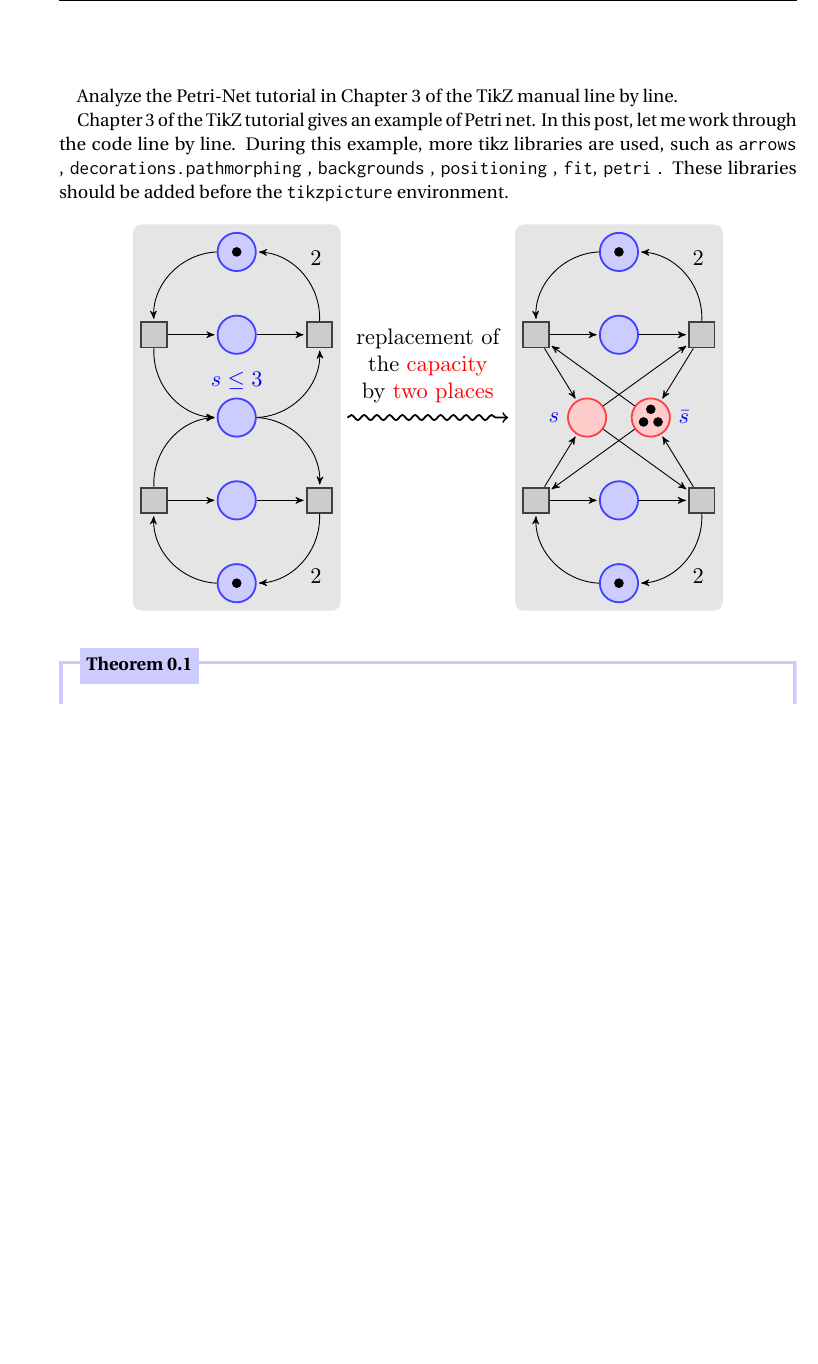
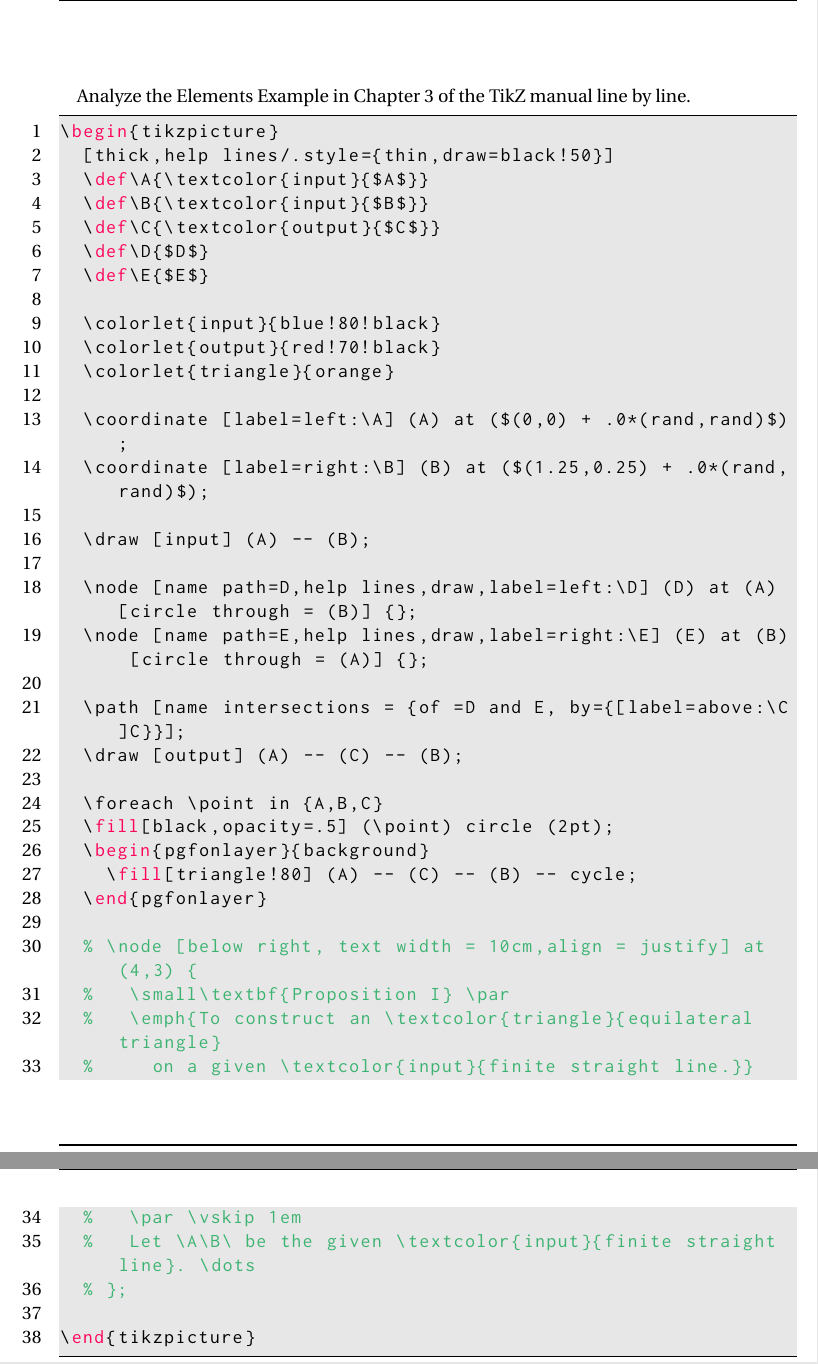
Before and after one commit to msteamc/.spacemacs.d, a LaTeX document (mstemc/index.tex): part of page 4 of 4 before the commit and two parts of pages 4 and 5 of 5 after it, the two joined at a grey line, cut so that both start at the same text, the shorter picture padded with empty space. The pictures show the PDF file mstemc/index.pdf that the author committed with the source.

Commit message:
trivial modifications about mstemc.org

```diff
--- a/mstemc/index.tex
+++ b/mstemc/index.tex
@@ -13,5 +13,5 @@
  pdfkeywords={},
- pdfsubject={Analyze the Petri-Net tutorial in Chapter 3 of the TikZ manual line by line.},
+ pdfsubject={Analyze the Elements Example in Chapter 3 of the TikZ manual line by line.},
  pdfcreator={Emacs 26.3 (Org mode 9.2.6)},
  pdflang={English}}
 \begin{document}
@@ -41,13 +41,49 @@
  \newpage \thispagestyle{empty} \textbf{copyright page} \newpage \tableofcontents \newpage
 \hspace{0pt}\\
 
-Analyze the Petri-Net tutorial in Chapter 3 of the TikZ manual line by line.
+Analyze the Elements Example in Chapter 3 of the TikZ manual line by line.
 
-Chapter 3 of the TikZ tutorial gives an example of Petri net. In this post, let
-me work through the code line by line. During this example, more tikz libraries
-are used, such as \texttt{arrows} , \texttt{decorations.pathmorphing} , \texttt{backgrounds} ,
-\texttt{positioning} , \texttt{fit}, \texttt{petri} . These libraries should be added before the
-\texttt{tikzpicture} environment.
+\lstset{language=[LaTeX]TeX,label=Euclid Amber version of the Elements,caption={Euclid Amber version of the Elements},captionpos=b,firstnumber=1,numbers=left}
+\begin{lstlisting}
+\begin{tikzpicture}
+  [thick,help lines/.style={thin,draw=black!50}]
+  \def\A{\textcolor{input}{$A$}}
+  \def\B{\textcolor{input}{$B$}}
+  \def\C{\textcolor{output}{$C$}}
+  \def\D{$D$}
+  \def\E{$E$}
+
+  \colorlet{input}{blue!80!black}
+  \colorlet{output}{red!70!black}
+  \colorlet{triangle}{orange}
+
+  \coordinate [label=left:\A] (A) at ($(0,0) + .0*(rand,rand)$);
+  \coordinate [label=right:\B] (B) at ($(1.25,0.25) + .0*(rand,rand)$);
+
+  \draw [input] (A) -- (B);
+
+  \node [name path=D,help lines,draw,label=left:\D] (D) at (A) [circle through = (B)] {};
+  \node [name path=E,help lines,draw,label=right:\E] (E) at (B) [circle through = (A)] {};
+
+  \path [name intersections = {of =D and E, by={[label=above:\C]C}}];
+  \draw [output] (A) -- (C) -- (B);
+
+  \foreach \point in {A,B,C}
+  \fill[black,opacity=.5] (\point) circle (2pt);
+  \begin{pgfonlayer}{background}
+    \fill[triangle!80] (A) -- (C) -- (B) -- cycle;
+  \end{pgfonlayer}
+
+  % \node [below right, text width = 10cm,align = justify] at (4,3) {
+  %   \small\textbf{Proposition I} \par
+  %   \emph{To construct an \textcolor{triangle}{equilateral triangle}
+  %     on a given \textcolor{input}{finite straight line.}}
+  %   \par \vskip 1em
+  %   Let \A\B\ be the given \textcolor{input}{finite straight line}. \dots
+  % };
+
+\end{tikzpicture}
+\end{lstlisting}
+
 
 \begin{center}
-\includegraphics[width=0.8\textwidth]{/Users/chaolongzhang/Dropbox/mstemc_hugo/static/img/tikz/petrinet.pdf}
```
Also changed, not shown: mstemc/index.pdf, mstemc/index.tex (16 more changed lines), 3 other files.
